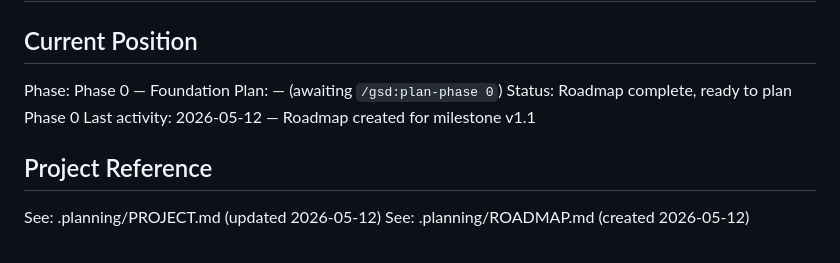
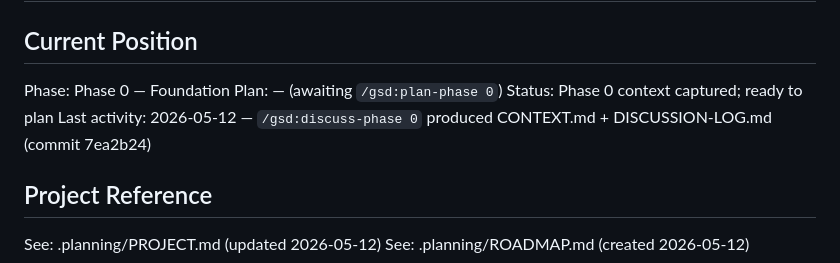
Before and after one commit to julianhernandez2155/ivmf-business-checker, a Markdown page: .planning/STATE.md, the part around the change. Drawn GitHub-style.

Commit message:
docs(state): record phase 0 context session

```diff
--- a/.planning/STATE.md
+++ b/.planning/STATE.md
@@ -4,8 +4,8 @@
 
 Phase: Phase 0 — Foundation
 Plan: — (awaiting `/gsd:plan-phase 0`)
-Status: Roadmap complete, ready to plan Phase 0
-Last activity: 2026-05-12 — Roadmap created for milestone v1.1
+Status: Phase 0 context captured; ready to plan
+Last activity: 2026-05-12 — `/gsd:discuss-phase 0` produced CONTEXT.md + DISCUSSION-LOG.md (commit 7ea2b24)
 
 ## Project Reference
 
```
